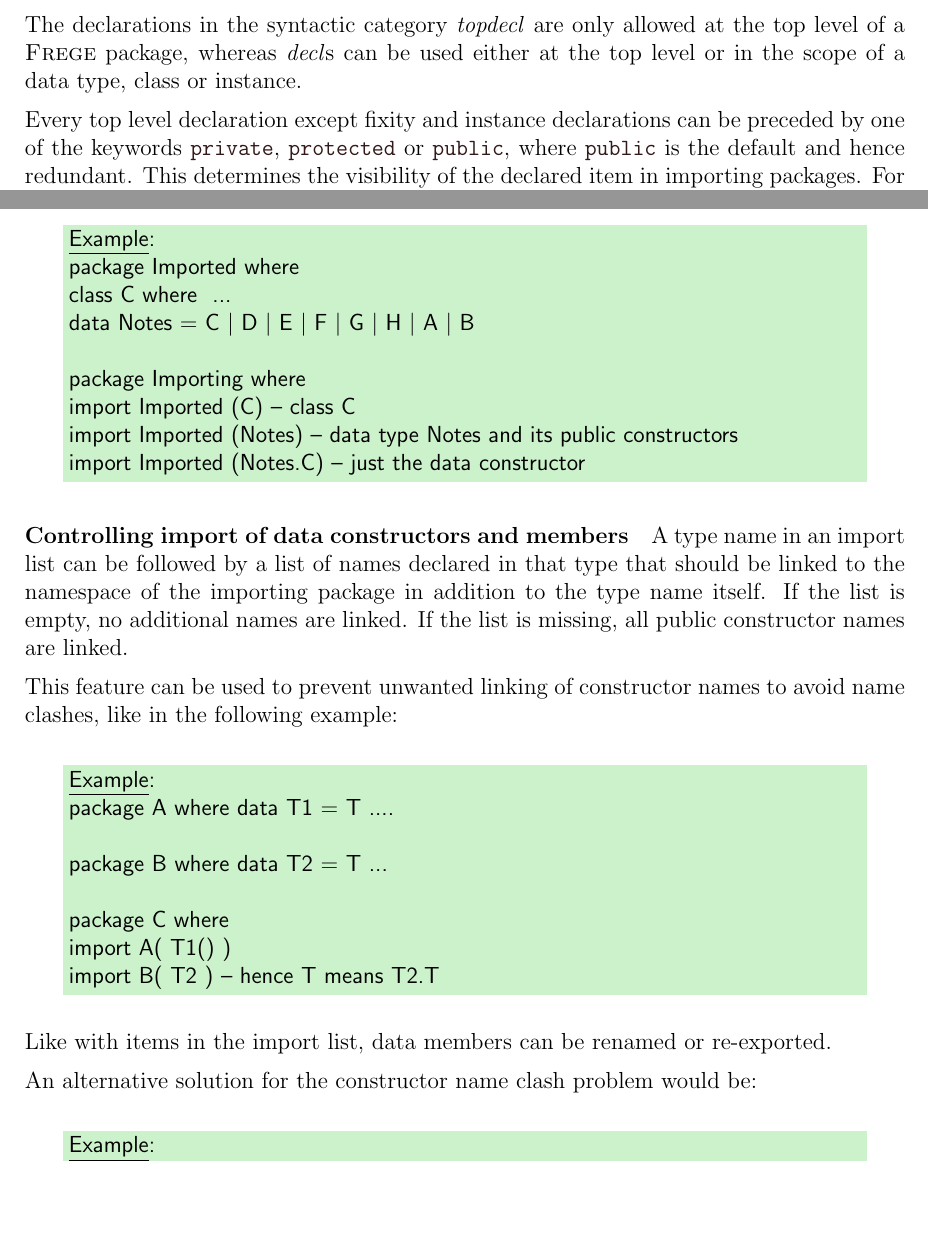
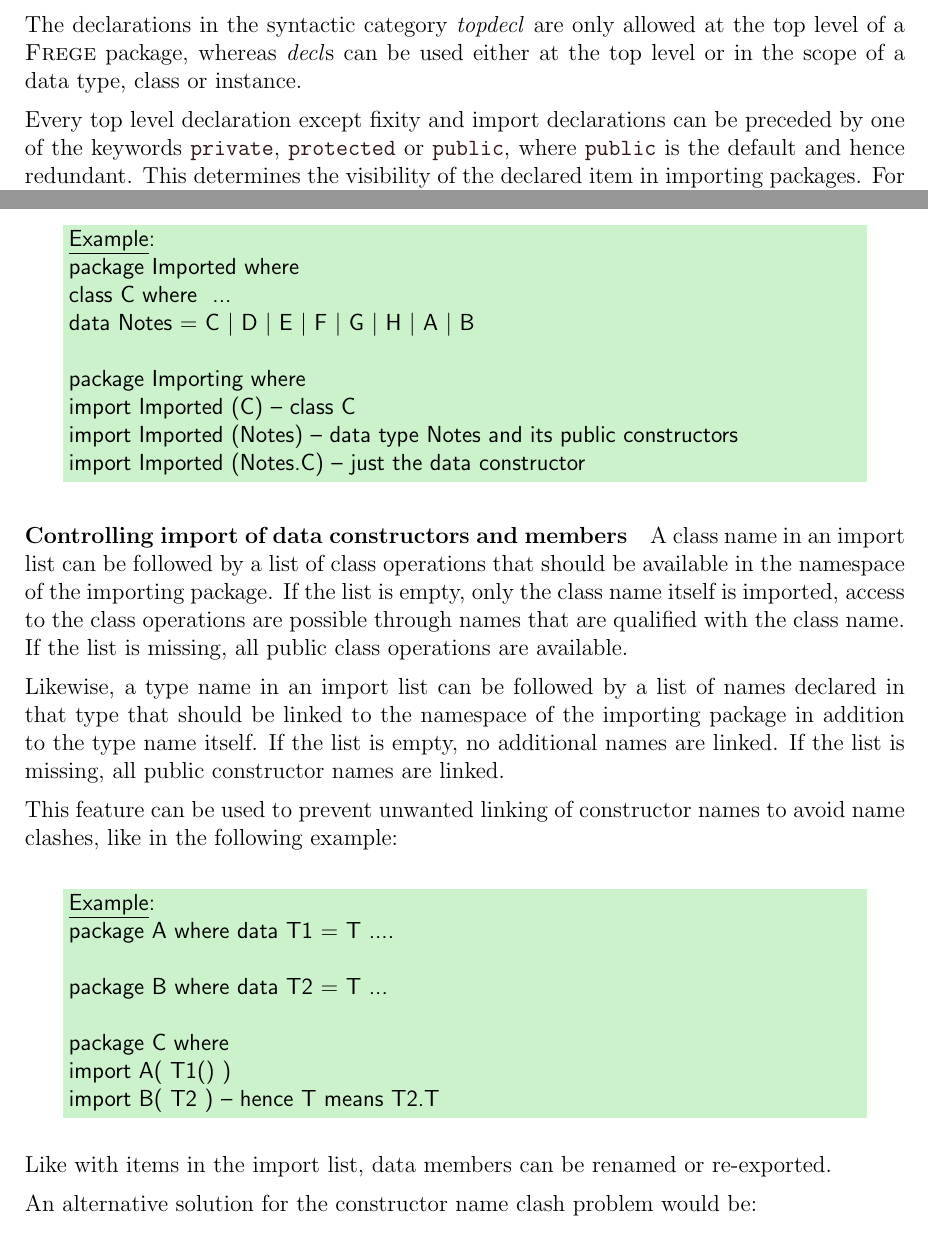
Before and after one commit to Frege/frege, a LaTeX thesis (doc/Language.tex, which reads doc/chapterdeclarations.tex, doc/chaptermodules.tex): two parts of pages 49 and 82 of 95, joined at a grey line, cut so that both start at the same text, the shorter picture padded with empty space. Compiled offline with pdfLaTeX.

Commit message:
corrections for import
git-svn-id: http://frege.googlecode.com/svn@200 53b5f811-8420-8aa4-35af-336720f271cf

```diff
--- a/doc/chapterdeclarations.tex
+++ b/doc/chapterdeclarations.tex
@@ -45,7 +45,7 @@
 
 The declarations in the syntactic category \nont{topdecl} are only allowed at the top level of a \frege{} package, whereas \nont{decl}s can be used either at the top level or in the scope of a data type, class or instance.
 
-Every top level declaration except fixity and instance declarations can be preceded by one of the keywords \term{private}, \term{protected} or \term{public}, where \term{public} is the default and hence redundant. This determines the visibility of the declared item in importing packages. For detailed discussion of import and export see \autoref{import}.
+Every top level declaration except fixity and import declarations can be preceded by one of the keywords \term{private}, \term{protected} or \term{public}, where \term{public} is the default and hence redundant. This determines the visibility of the declared item in importing packages. For detailed discussion of import and export see \autoref{import}.
 
 For exposition, we divide the declarations into three groups: user defined data types, consisting of type and data declarations; type classes and overloading, consisting of class and instance declarations; and nested declarations, consisting of value bindings and type signatures.
 
--- a/doc/chaptermodules.tex
+++ b/doc/chaptermodules.tex
@@ -139,9 +139,9 @@
 
 \paragraph*{Controlling import of data constructors and members}
 
-%A class name in an import list can be followed by a list of class operations that should be available in the namespace of the importing package. If the list is empty, only the class name itself is imported, access to the class operations are possible through names that are qualified with the class name. If the list is missing, all public class operations are available.
+A class name in an import list can be followed by a list of class operations that should be available in the namespace of the importing package. If the list is empty, only the class name itself is imported, access to the class operations are possible through names that are qualified with the class name. If the list is missing, all public class operations are available.
 
-A type name in an import list can be followed by a list of names declared in that type that should be linked to the namespace of the importing package in addition to the type name itself. If the list is empty, no additional names are linked. If the list is missing, all public constructor names are linked.
+Likewise, a type name in an import list can be followed by a list of names declared in that type that should be linked to the namespace of the importing package in addition to the type name itself. If the list is empty, no additional names are linked. If the list is missing, all public constructor names are linked.
 
 This feature can be used to prevent unwanted linking of constructor names to avoid name clashes, like in the following example:
 
```
Also changed, not shown: Makefile, doc/chaptermodules.tex (4 more changed lines), 3 other files.
